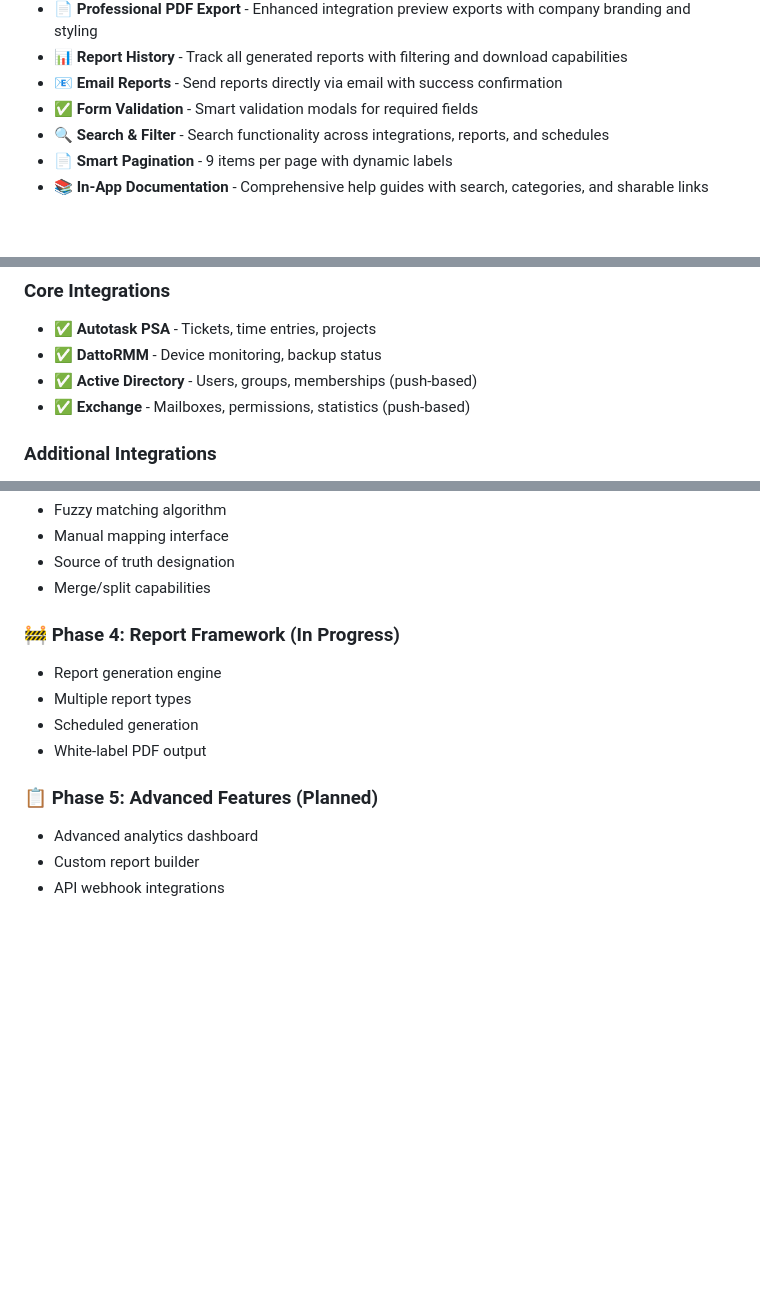
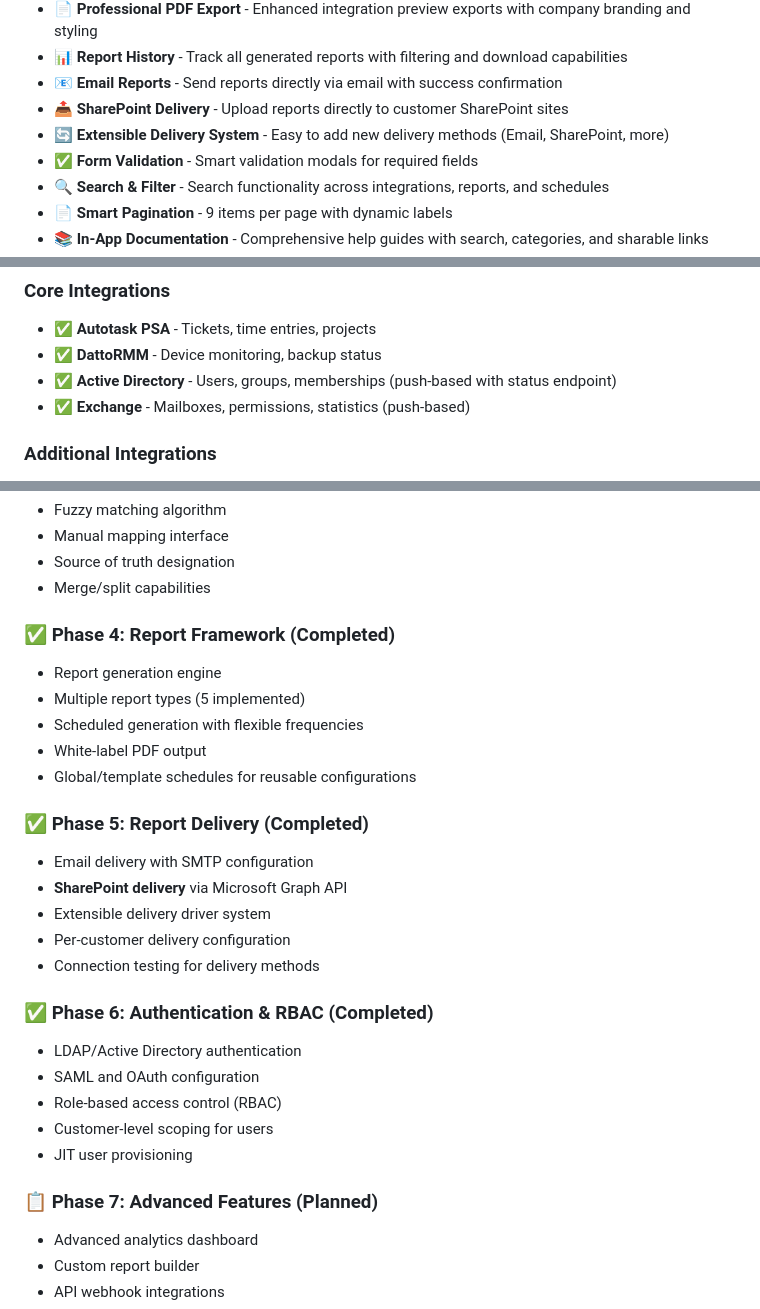
Before and after one commit to oyedokunken/MSP-reports, a Markdown page: README.md, 3 parts joined by grey strips. GitHub-like rendering; blank space fills up the shorter version.

Commit message:
Update README files with recent feature additions
Main README:
- Add SharePoint delivery and extensible delivery system to key features
- Add flexible authentication (LDAP/AD, SAML, OAuth) to key features
- Update roadmap: Phases 4-6 now completed
- Mark AD integration as having status endpoint

Backend README:
- Update last updated date to 2026-01-10
- Add SharePoint delivery, global schedules, LDAP auth, RBAC to key metrics
- Add Authentication Methods section with all supported methods
- Reorganize monitoring section

Recent commits covered:
- Active Directory integration fixes
- Global/template schedules support
- SharePoint delivery driver
- LDAP/AD authentication
- RBAC with customer scoping
- Systemd services for queue workers
- UI improvements and professional styling

```diff
--- a/README.md
+++ b/README.md
@@ -31,6 +32,8 @@ A world-class, enterprise-grade reporting platform designed for MSPs and telcos
 - 📄 **Professional PDF Export** - Enhanced integration preview exports with company branding and styling
 - 📊 **Report History** - Track all generated reports with filtering and download capabilities
 - 📧 **Email Reports** - Send reports directly via email with success confirmation
+- 📤 **SharePoint Delivery** - Upload reports directly to customer SharePoint sites
+- 🔄 **Extensible Delivery System** - Easy to add new delivery methods (Email, SharePoint, more)
 - ✅ **Form Validation** - Smart validation modals for required fields
 - 🔍 **Search & Filter** - Search functionality across integrations, reports, and schedules
 - 📄 **Smart Pagination** - 9 items per page with dynamic labels
@@ -451,7 +454,7 @@ The platform currently supports:
 ### Core Integrations
 - ✅ **Autotask PSA** - Tickets, time entries, projects
 - ✅ **DattoRMM** - Device monitoring, backup status
-- ✅ **Active Directory** - Users, groups, memberships (push-based)
+- ✅ **Active Directory** - Users, groups, memberships (push-based with status endpoint)
 - ✅ **Exchange** - Mailboxes, permissions, statistics (push-based)
 
 ### Additional Integrations
@@ -582,13 +585,28 @@ See [CONFIGURATION.md](CONFIGURATION.md) for detailed deployment guide.
 - Source of truth designation
 - Merge/split capabilities
 
-### 🚧 Phase 4: Report Framework (In Progress)
+### ✅ Phase 4: Report Framework (Completed)
 - Report generation engine
-- Multiple report types
-- Scheduled generation
+- Multiple report types (5 implemented)
+- Scheduled generation with flexible frequencies
 - White-label PDF output
+- Global/template schedules for reusable configurations
 
-### 📋 Phase 5: Advanced Features (Planned)
+### ✅ Phase 5: Report Delivery (Completed)
+- Email delivery with SMTP configuration
+- **SharePoint delivery** via Microsoft Graph API
+- Extensible delivery driver system
+- Per-customer delivery configuration
+- Connection testing for delivery methods
+
+### ✅ Phase 6: Authentication & RBAC (Completed)
+- LDAP/Active Directory authentication
+- SAML and OAuth configuration
+- Role-based access control (RBAC)
+- Customer-level scoping for users
+- JIT user provisioning
+
+### 📋 Phase 7: Advanced Features (Planned)
 - Advanced analytics dashboard
 - Custom report builder
 - API webhook integrations
```
Also changed, not shown: other parts of README.md (+1 -0 lines), backend/README.md (+15 -3 lines).
